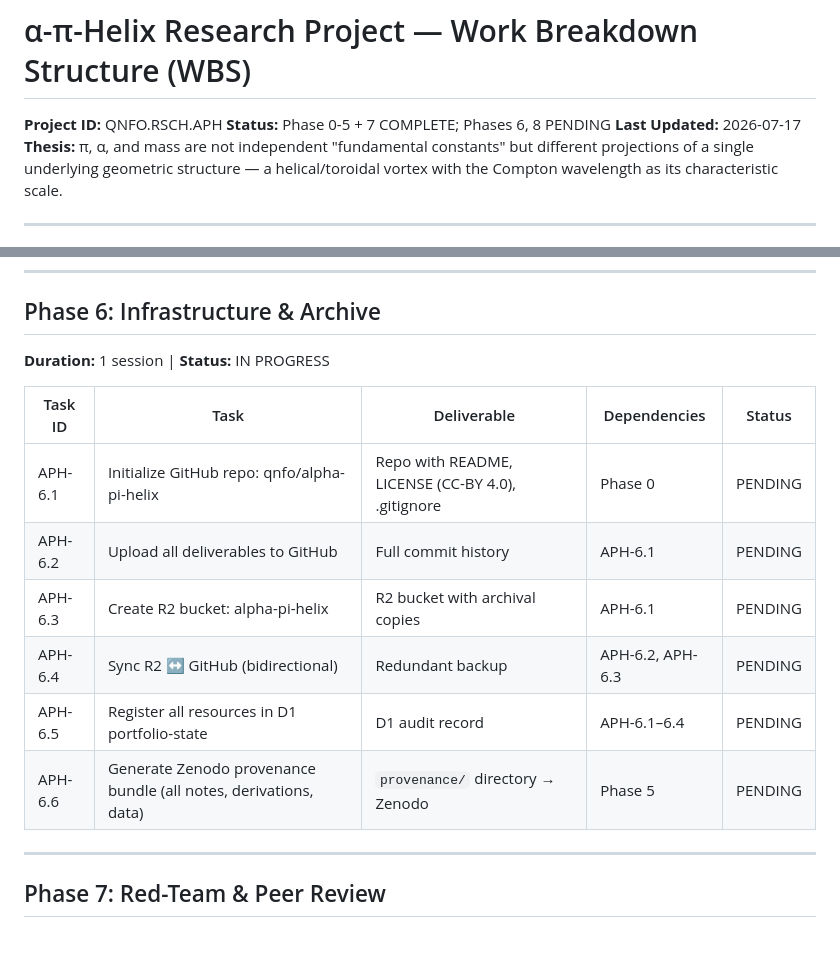
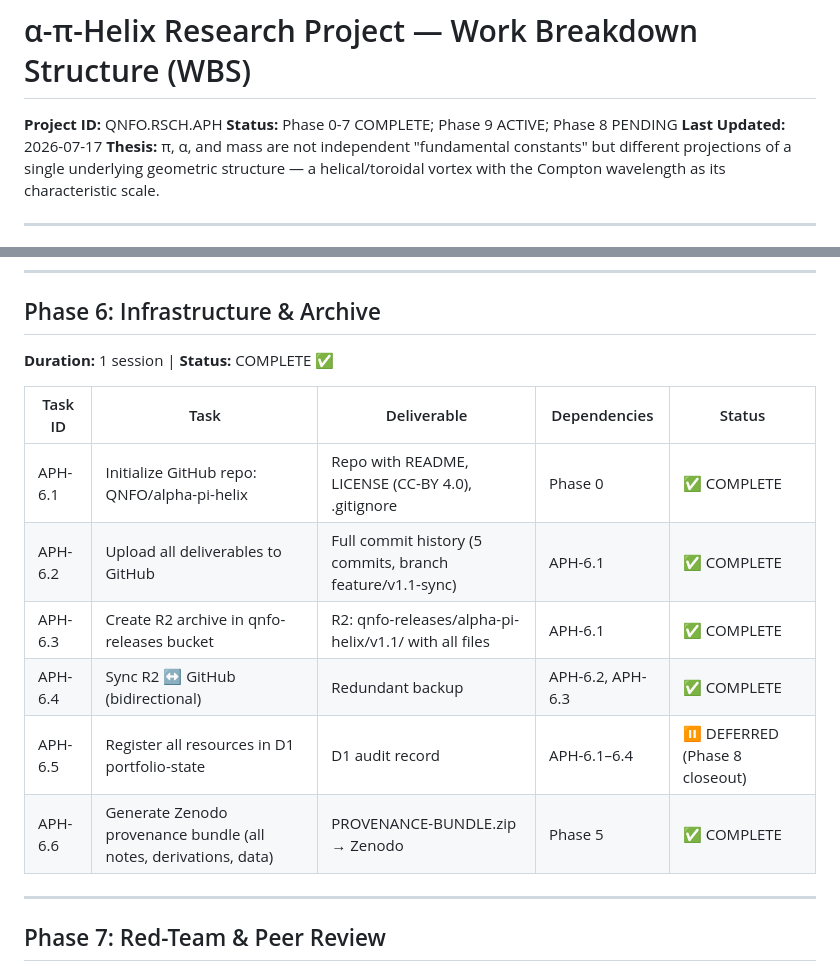
Before and after one commit to QNFO/alpha-pi-helix, a Markdown page: WBS.md, 2 parts joined by grey strips. GitHub-like rendering; blank space fills up the shorter version.

```diff
--- a/WBS.md
+++ b/WBS.md
@@ -1,7 +1,7 @@
 # α-π-Helix Research Project — Work Breakdown Structure (WBS)
 
 **Project ID:** QNFO.RSCH.APH
-**Status:** Phase 0-5 + 7 COMPLETE; Phases 6, 8 PENDING
+**Status:** Phase 0-7 COMPLETE; Phase 9 ACTIVE; Phase 8 PENDING
 **Last Updated:** 2026-07-17
 **Thesis:** π, α, and mass are not independent "fundamental constants" but different projections of a single underlying geometric structure — a helical/toroidal vortex with the Compton wavelength as its characteristic scale.
 
@@ -162,16 +162,16 @@
 ---
 
 ## Phase 6: Infrastructure & Archive
-**Duration:** 1 session | **Status:** IN PROGRESS
+**Duration:** 1 session | **Status:** COMPLETE ✅
 
 | Task ID | Task | Deliverable | Dependencies | Status |
 |---|---|---|---|---|
-| APH-6.1 | Initialize GitHub repo: qnfo/alpha-pi-helix | Repo with README, LICENSE (CC-BY 4.0), .gitignore | Phase 0 | PENDING |
-| APH-6.2 | Upload all deliverables to GitHub | Full commit history | APH-6.1 | PENDING |
-| APH-6.3 | Create R2 bucket: alpha-pi-helix | R2 bucket with archival copies | APH-6.1 | PENDING |
-| APH-6.4 | Sync R2 ↔ GitHub (bidirectional) | Redundant backup | APH-6.2, APH-6.3 | PENDING |
-| APH-6.5 | Register all resources in D1 portfolio-state | D1 audit record | APH-6.1–6.4 | PENDING |
-| APH-6.6 | Generate Zenodo provenance bundle (all notes, derivations, data) | `provenance/` directory → Zenodo | Phase 5 | PENDING |
+| APH-6.1 | Initialize GitHub repo: QNFO/alpha-pi-helix | Repo with README, LICENSE (CC-BY 4.0), .gitignore | Phase 0 | ✅ COMPLETE |
+| APH-6.2 | Upload all deliverables to GitHub | Full commit history (5 commits, branch feature/v1.1-sync) | APH-6.1 | ✅ COMPLETE |
+| APH-6.3 | Create R2 archive in qnfo-releases bucket | R2: qnfo-releases/alpha-pi-helix/v1.1/ with all files | APH-6.1 | ✅ COMPLETE |
+| APH-6.4 | Sync R2 ↔ GitHub (bidirectional) | Redundant backup | APH-6.2, APH-6.3 | ✅ COMPLETE |
+| APH-6.5 | Register all resources in D1 portfolio-state | D1 audit record | APH-6.1–6.4 | ⏸️ DEFERRED (Phase 8 closeout) |
+| APH-6.6 | Generate Zenodo provenance bundle (all notes, derivations, data) | PROVENANCE-BUNDLE.zip → Zenodo | Phase 5 | ✅ COMPLETE |
 
 ---
 
```
Also changed, not shown: other parts of WBS.md (+30 -10 lines), applications/practical-applications.md (added, +196 -0 lines).
